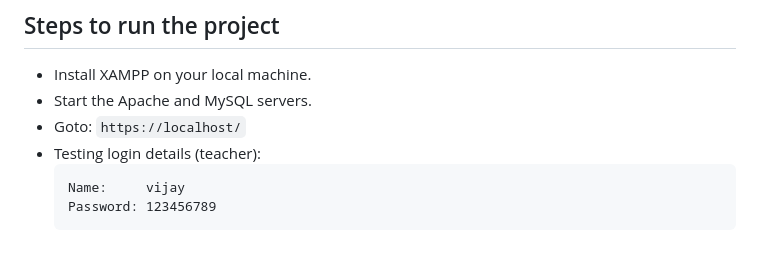
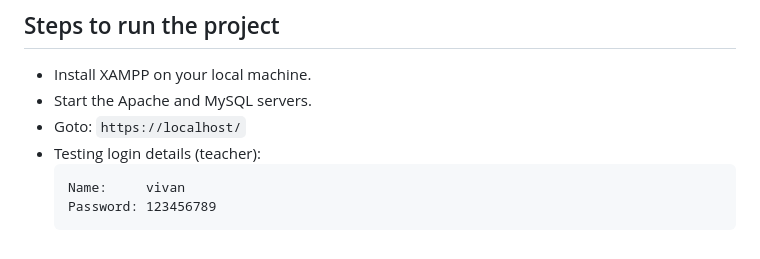
Before and after one commit to Ahad-Ali1/Sims, a Markdown page: README.md, the part around the change. GitHub-like rendering.

````diff
--- a/README.md
+++ b/README.md
@@ -80,6 +80,6 @@ For more details about the project, please checkout [Final Report](Final-Report.
 - Goto: `https://localhost/`
 - Testing login details (teacher):
     ```
-    Name:     vijay
+    Name:     vivan
     Password: 123456789
     ```
````
